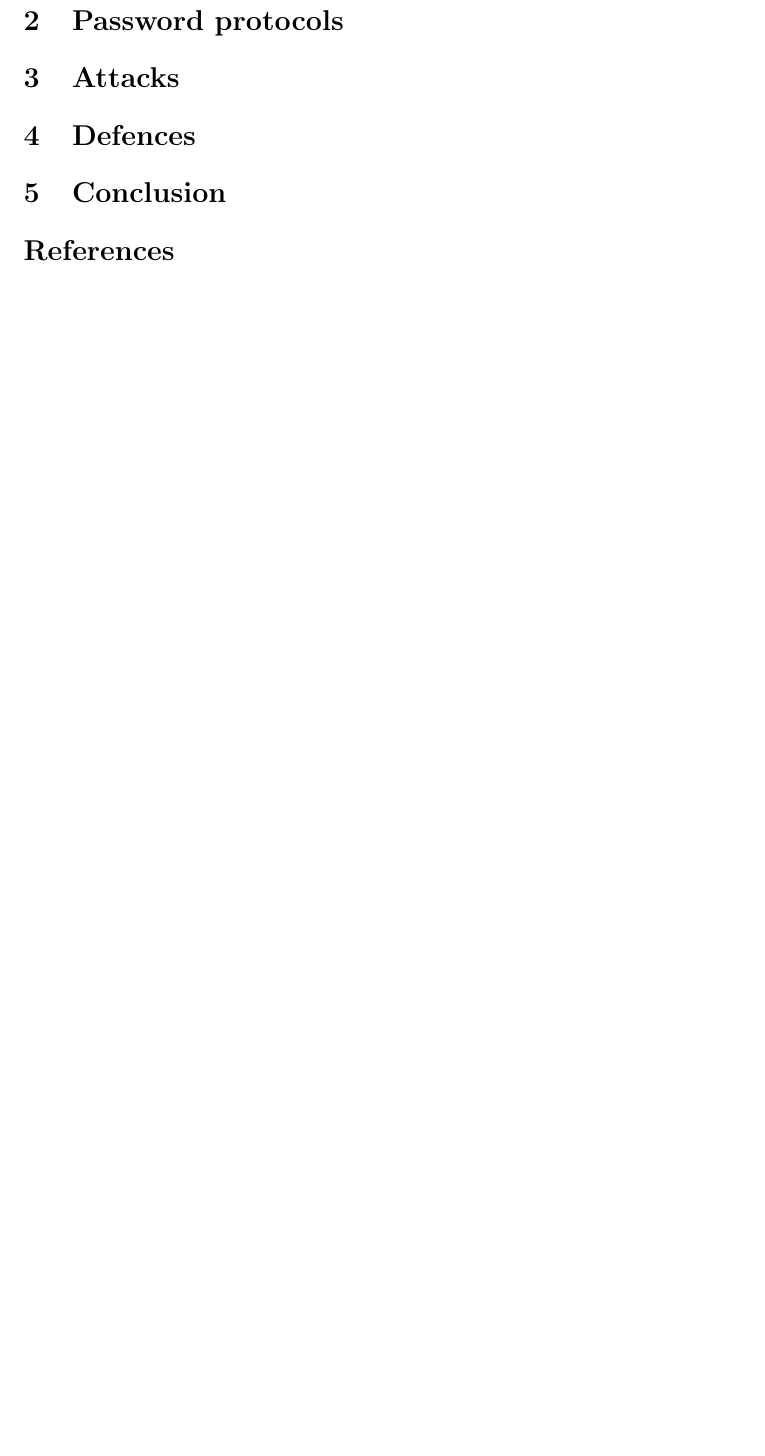
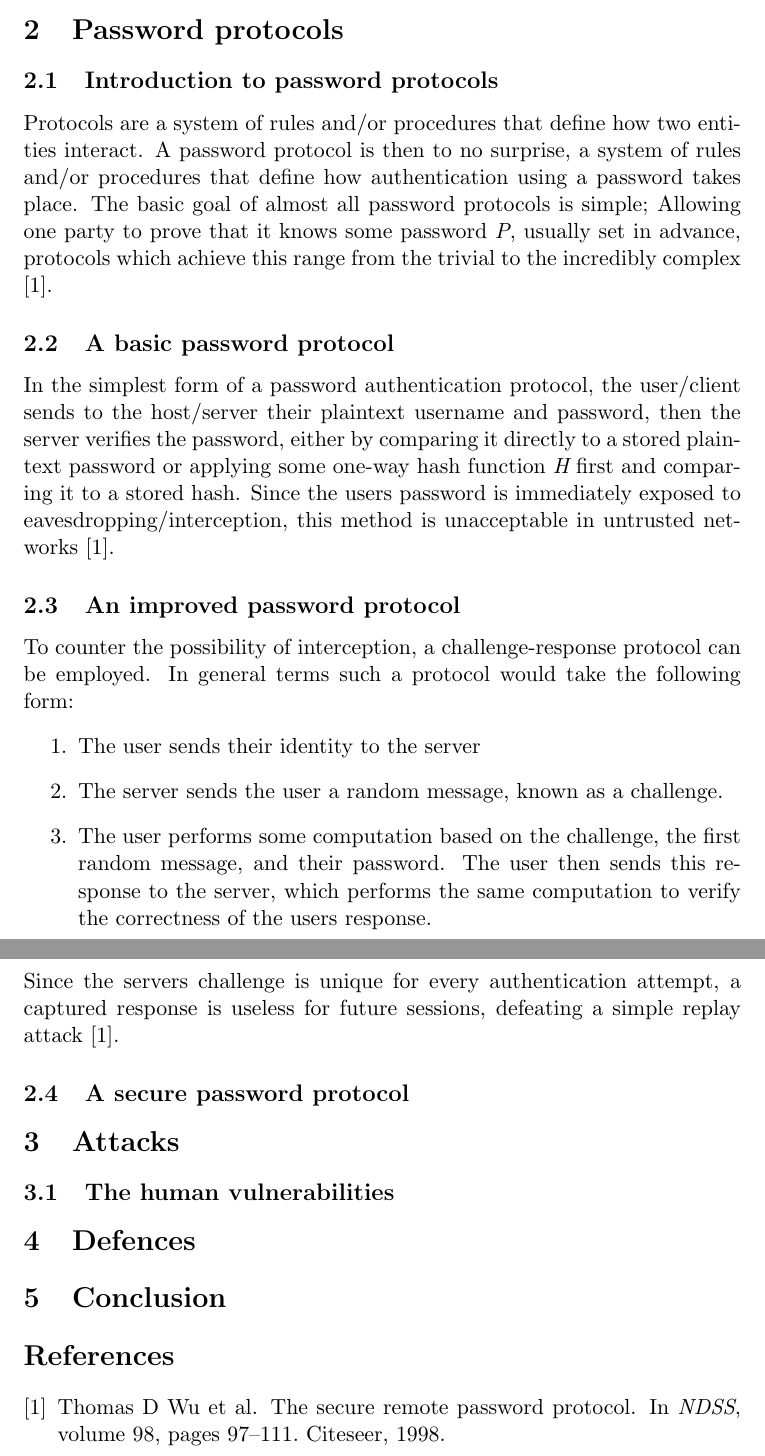
Before and after one commit to lucianjames/Cyber-EPQ-project, a LaTeX paper (HEAPAAMOA.tex): part of page 2 of 2 before the commit and two parts of pages 2 and 3 of 3 after it, the two joined at a grey line, cut so that both start at the same text, the shorter picture padded with empty space. Compiled offline with pdfLaTeX.

Commit message:
Some password protocols stuff

```diff
--- a/HEAPAAMOA.tex
+++ b/HEAPAAMOA.tex
@@ -23,7 +31,31 @@ Due to the high importance that the confidentiality, integrity and availability
 
 \section{Password protocols}
+\subsection{Introduction to password protocols}
+Protocols are a system of rules and/or procedures that define how two entities interact. A password protocol is then to no surprise, a system of rules and/or procedures that define how authentication using a password takes place.
+The basic goal of almost all password protocols is simple; Allowing one party to prove that it knows some password {\it P}, usually set in advance, protocols which achieve this range from the trivial to the incredibly complex \cite{wu1998secure}.
+
+\subsection{A basic password protocol}
+In the simplest form of a password authentication protocol, the user/client sends to the host/server their plaintext username and password, then the server verifies the password, either by comparing it directly to a stored plaintext password or applying some one-way hash function {\it H} first and comparing it to a stored hash. Since the users password is immediately exposed to eavesdropping/interception, this method is unacceptable in untrusted networks \cite{wu1998secure}.
+
+\subsection{An improved password protocol}
+To counter the possibility of interception, a challenge-response protocol can be employed. In general terms such a protocol would take the following form:
+\begin{enumerate}
+\item The user sends their identity to the server
+\item The server sends the user a random message, known as a challenge.
+\item The user performs some computation based on the challenge, the first random message, and their password. The user then sends this response to the server, which performs the same computation to verify the correctness of the users response.
+\end{enumerate}
+Since the servers challenge is unique for every authentication attempt, a captured response is useless for future sessions, defeating a simple replay attack \cite{wu1998secure}.
+
+\subsection{A secure password protocol}
+
+
 \section{Attacks}
+\subsection{The human vulnerabilities}
+
+
 \section{Defences}
+
+
 \section{Conclusion}
 
 \bibliographystyle{plain}
```
Also changed, not shown: HEAPAAMOA.tex (8 more changed lines).
